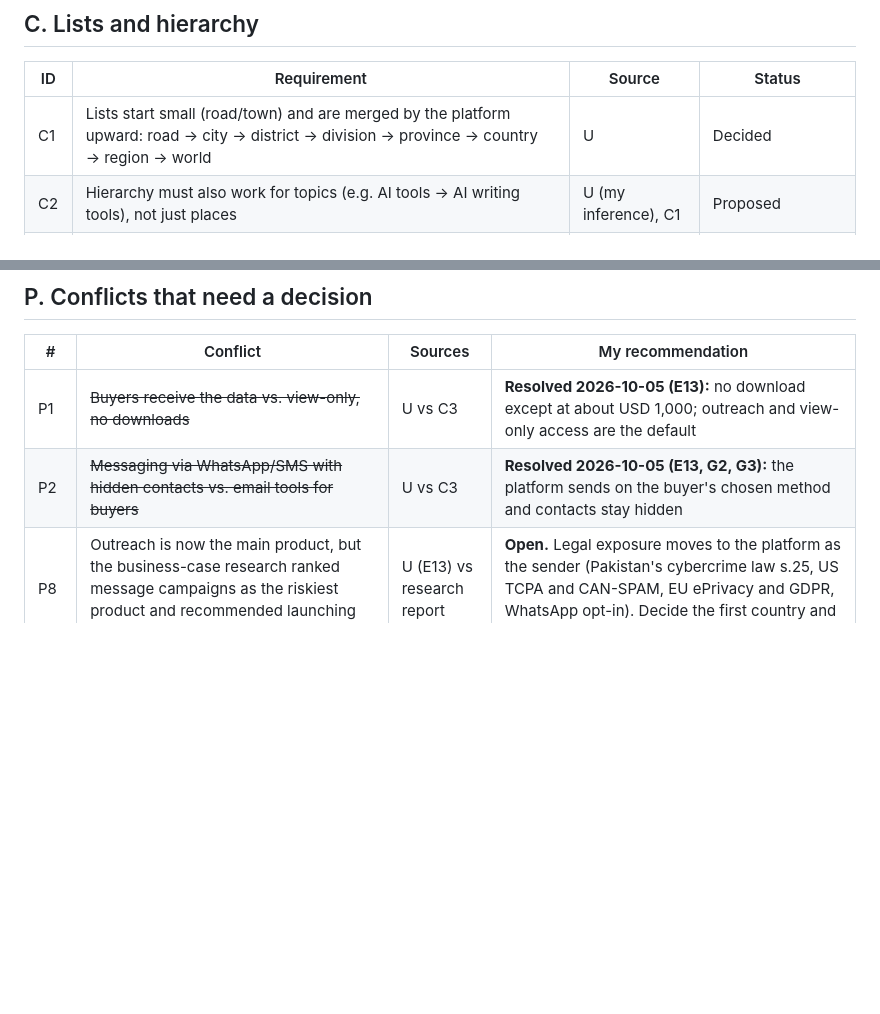
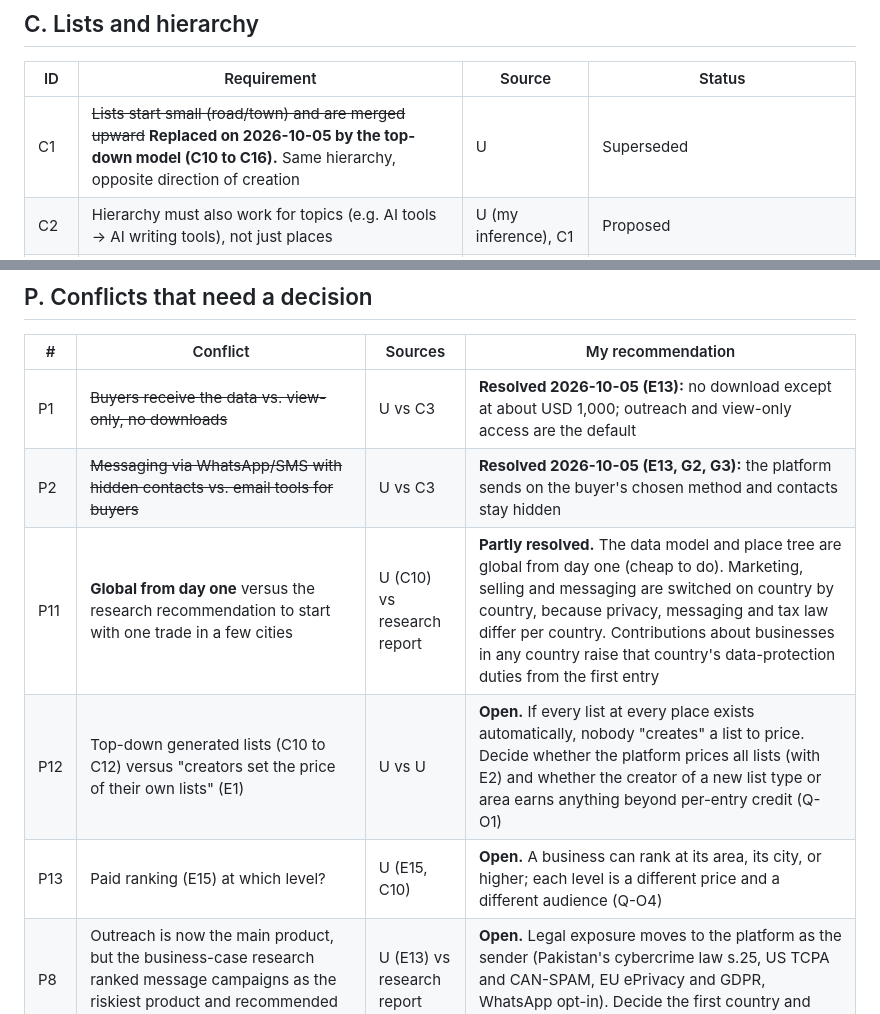
Before and after one commit to ahmadensari/Alllists.org, a Markdown page: docs/REQUIREMENTS.md, 2 parts joined by grey strips. Drawn GitHub-style; blank space fills up the shorter version.

```diff
--- a/docs/REQUIREMENTS.md
+++ b/docs/REQUIREMENTS.md
@@ -58,7 +58,7 @@ It is a working document: nothing here is built, and nothing marked "unconfirmed
 
 | ID | Requirement | Source | Status |
 |---|---|---|---|
-| C1 | Lists start small (road/town) and are merged by the platform upward: road → city → district → division → province → country → region → world | U | Decided |
+| C1 | ~~Lists start small (road/town) and are merged upward~~ **Replaced on 2026-10-05 by the top-down model (C10 to C16).** Same hierarchy, opposite direction of creation | U | Superseded |
 | C2 | Hierarchy must also work for topics (e.g. AI tools → AI writing tools), not just places | U (my inference), C1 | Proposed |
 | C3 | Users can drill down ("go deeper") and zoom out between levels | C1 | Proposed |
 | C4 | Categories and subcategories (professionals, businesses, places, items) | C1 | Proposed |
@@ -249,6 +256,9 @@ It is a working document: nothing here is built, and nothing marked "unconfirmed
 |---|---|---|---|
 | P1 | ~~Buyers receive the data vs. view-only, no downloads~~ | U vs C3 | **Resolved 2026-10-05 (E13):** no download except at about USD 1,000; outreach and view-only access are the default |
 | P2 | ~~Messaging via WhatsApp/SMS with hidden contacts vs. email tools for buyers~~ | U vs C3 | **Resolved 2026-10-05 (E13, G2, G3):** the platform sends on the buyer's chosen method and contacts stay hidden |
+| P11 | **Global from day one** versus the research recommendation to start with one trade in a few cities | U (C10) vs research report | **Partly resolved.** The data model and place tree are global from day one (cheap to do). Marketing, selling and messaging are switched on country by country, because privacy, messaging and tax law differ per country. Contributions about businesses in any country raise that country's data-protection duties from the first entry |
+| P12 | Top-down generated lists (C10 to C12) versus "creators set the price of their own lists" (E1) | U vs U | **Open.** If every list at every place exists automatically, nobody "creates" a list to price. Decide whether the platform prices all lists (with E2) and whether the creator of a new list type or area earns anything beyond per-entry credit (Q-O1) |
+| P13 | Paid ranking (E15) at which level? | U (E15, C10) | **Open.** A business can rank at its area, its city, or higher; each level is a different price and a different audience (Q-O4) |
 | P8 | Outreach is now the main product, but the business-case research ranked message campaigns as the riskiest product and recommended launching them last | U (E13) vs research report | **Open.** Legal exposure moves to the platform as the sender (Pakistan's cybercrime law s.25, US TCPA and CAN-SPAM, EU ePrivacy and GDPR, WhatsApp opt-in). Decide the first country and channel with a lawyer before building |
 | P9 | Paid ranking (E15) versus contributors paid per verified entry, and versus the verified-quality promise | U (E15) | **Open.** Who earns paid-ranking revenue, and how paid positions are labelled |
 | P10 | Government as a buyer (E16) versus businesses' and contributors' willingness to list | U (E16) | **Open.** Disclose the policy; consider starting with aggregate statistics only |
```
Also changed, not shown: other parts of docs/REQUIREMENTS.md (+16 -1 lines).
